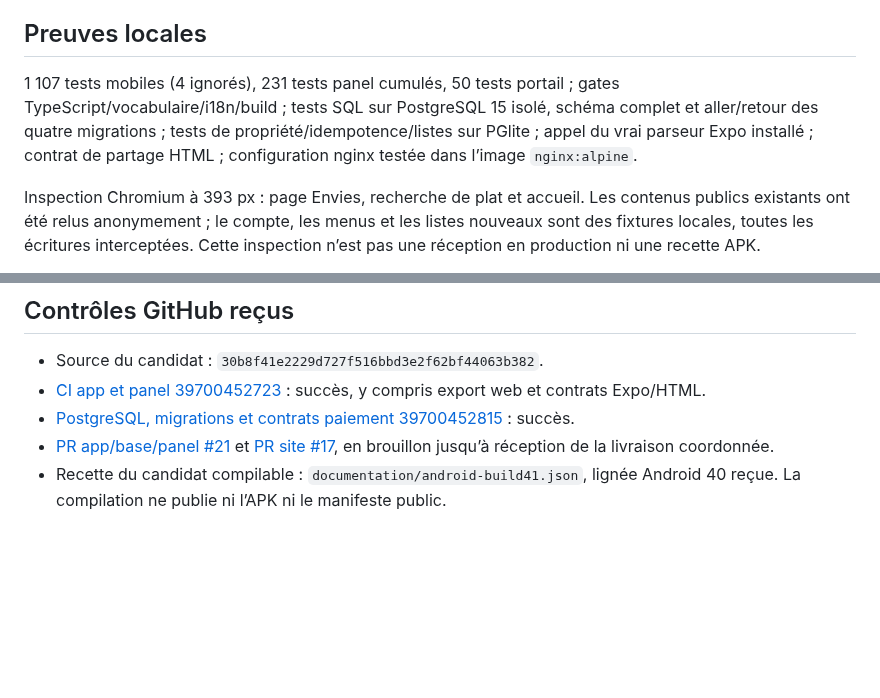
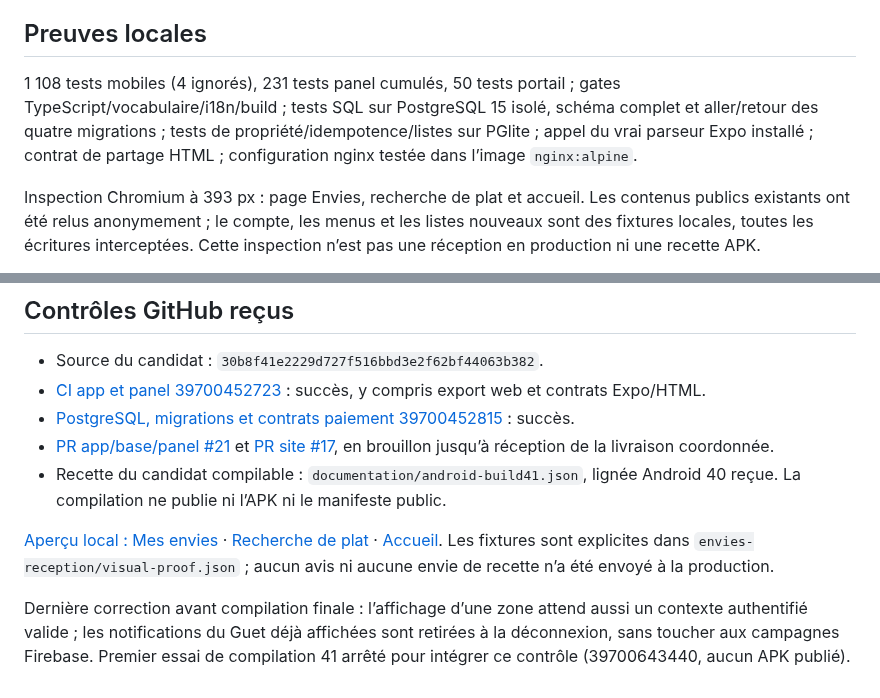
Before and after one commit to xtincell/spawt-ci-mobile-v1-mvp, a Markdown page: documentation/ENVIES_SORTIES_2026-10-22.md, 2 parts joined by grey strips. Rendered like a GitHub page; blank space fills up the shorter version.

```diff
--- a/documentation/ENVIES_SORTIES_2026-10-22.md
+++ b/documentation/ENVIES_SORTIES_2026-10-22.md
@@ -53,7 +53,7 @@ un rappel de proximité par lieu sur sept jours, silence 22 h–9 h.
 
 ## Preuves locales
 
-1 107 tests mobiles (4 ignorés), 231 tests panel cumulés, 50 tests portail ; gates TypeScript/vocabulaire/i18n/build ; tests SQL sur PostgreSQL 15 isolé, schéma complet et aller/retour des quatre migrations ; tests de propriété/idempotence/listes sur PGlite ; appel du vrai parseur Expo installé ; contrat de partage HTML ; configuration nginx testée dans l’image `nginx:alpine`.
+1 108 tests mobiles (4 ignorés), 231 tests panel cumulés, 50 tests portail ; gates TypeScript/vocabulaire/i18n/build ; tests SQL sur PostgreSQL 15 isolé, schéma complet et aller/retour des quatre migrations ; tests de propriété/idempotence/listes sur PGlite ; appel du vrai parseur Expo installé ; contrat de partage HTML ; configuration nginx testée dans l’image `nginx:alpine`.
 
 Inspection Chromium à 393 px : page Envies, recherche de plat et accueil. Les contenus publics existants ont été relus anonymement ; le compte, les menus et les listes nouveaux sont des fixtures locales, toutes les écritures interceptées. Cette inspection n’est pas une réception en production ni une recette APK.
 
@@ -83,3 +83,8 @@ Sources produit relues : [Lean Canvas V5.1](https://docs.google.com/document/d/1
 - [PostgreSQL, migrations et contrats paiement 39700452815](https://github.com/xtincell/spawt-ci-mobile-v1-mvp/actions/runs/39700452815) : succès.
 - [PR app/base/panel #21](https://github.com/xtincell/spawt-ci-mobile-v1-mvp/pull/21) et [PR site #17](https://github.com/xtincell/project_spawt_mobile_ci/pull/17), en brouillon jusqu’à réception de la livraison coordonnée.
 - Recette du candidat compilable : `documentation/android-build41.json`, lignée Android 40 reçue. La compilation ne publie ni l’APK ni le manifeste public.
+
+
+[Aperçu local : Mes envies](envies-reception/envies.png) · [Recherche de plat](envies-reception/recherche.png) · [Accueil](envies-reception/accueil.png). Les fixtures sont explicites dans `envies-reception/visual-proof.json` ; aucun avis ni aucune envie de recette n’a été envoyé à la production.
+
+Dernière correction avant compilation finale : l’affichage d’une zone attend aussi un contexte authentifié valide ; les notifications du Guet déjà affichées sont retirées à la déconnexion, sans toucher aux campagnes Firebase. Premier essai de compilation 41 arrêté pour intégrer ce contrôle (39700643440, aucun APK publié).
```
Also changed, not shown: documentation/envies-reception/accueil.png (added), documentation/envies-reception/envies.png (added), documentation/envies-reception/recherche.png (added), 6 other files.
